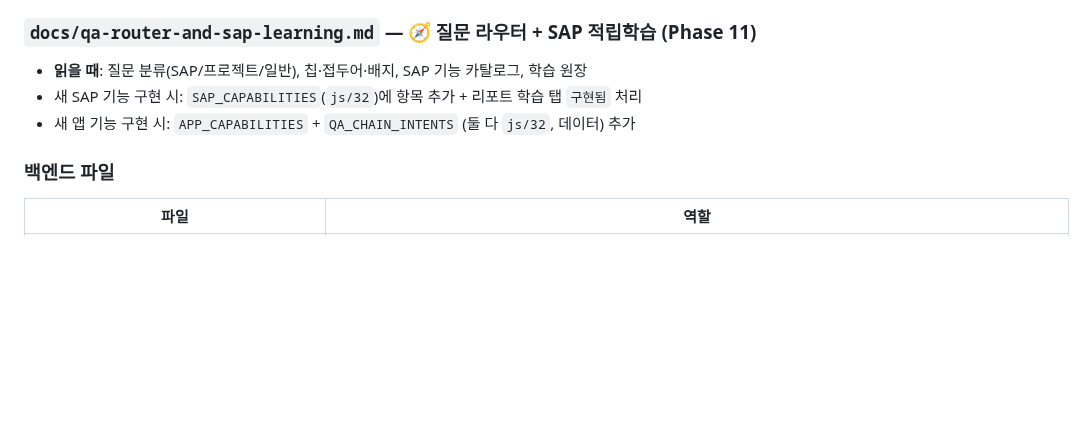
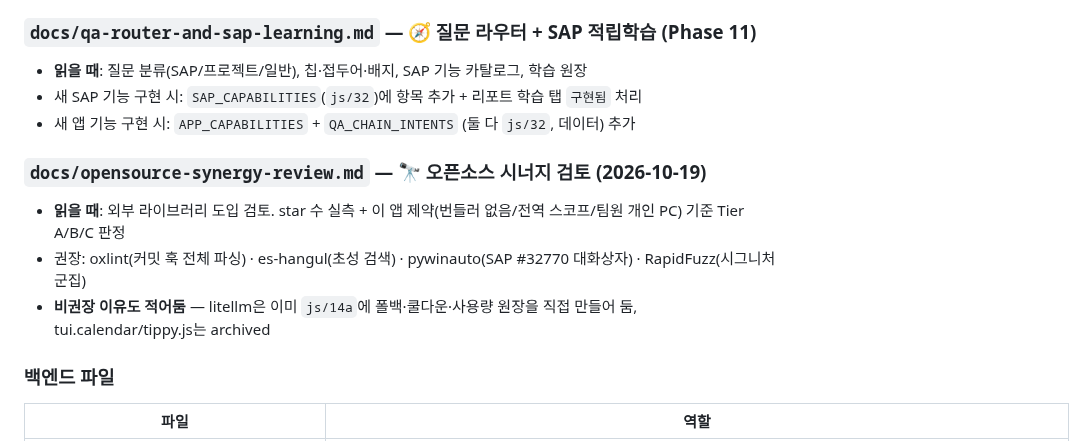
Before and after one commit to yhparkkortek/ganttchart, a Markdown page: CLAUDE.md, the part around the change. Drawn GitHub-style; blank space fills up the shorter version.

```diff
--- a/CLAUDE.md
+++ b/CLAUDE.md
@@ -249,6 +249,11 @@ Telegram 알람 + 주간 업무 보고 + 캘린더 뷰를 하나의 페이지에
 - 새 SAP 기능 구현 시: `SAP_CAPABILITIES`(`js/32`)에 항목 추가 + 리포트 학습 탭 `구현됨` 처리
 - 새 앱 기능 구현 시: `APP_CAPABILITIES` + `QA_CHAIN_INTENTS` (둘 다 `js/32`, 데이터) 추가
 
+### `docs/opensource-synergy-review.md` — 🔭 오픈소스 시너지 검토 (2026-10-19)
+- **읽을 때**: 외부 라이브러리 도입 검토. star 수 실측 + 이 앱 제약(번들러 없음/전역 스코프/팀원 개인 PC) 기준 Tier A/B/C 판정
+- 권장: oxlint(커밋 훅 전체 파싱) · es-hangul(초성 검색) · pywinauto(SAP #32770 대화상자) · RapidFuzz(시그니처 군집)
+- **비권장 이유도 적어둠** — litellm은 이미 `js/14a`에 폴백·쿨다운·사용량 원장을 직접 만들어 둠, tui.calendar/tippy.js는 archived
+
 ### 백엔드 파일
 | 파일 | 역할 |
 |---|---|
```
Also changed, not shown: docs/opensource-synergy-review.md (added, +150 -0 lines).
